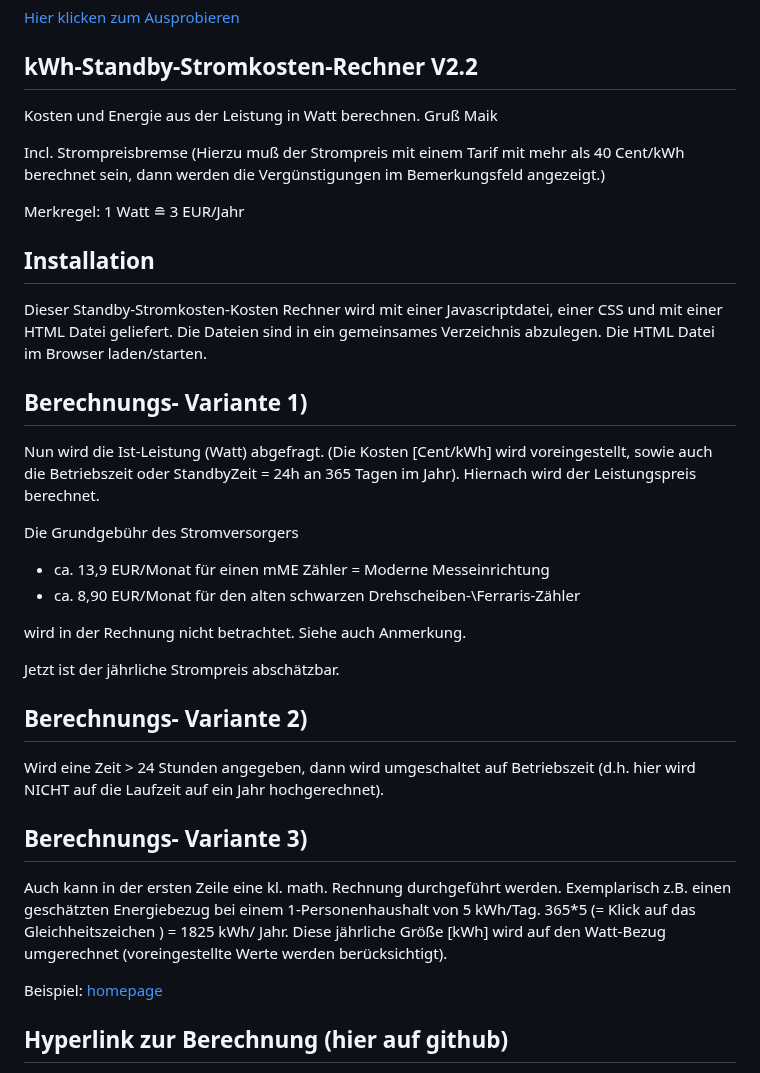
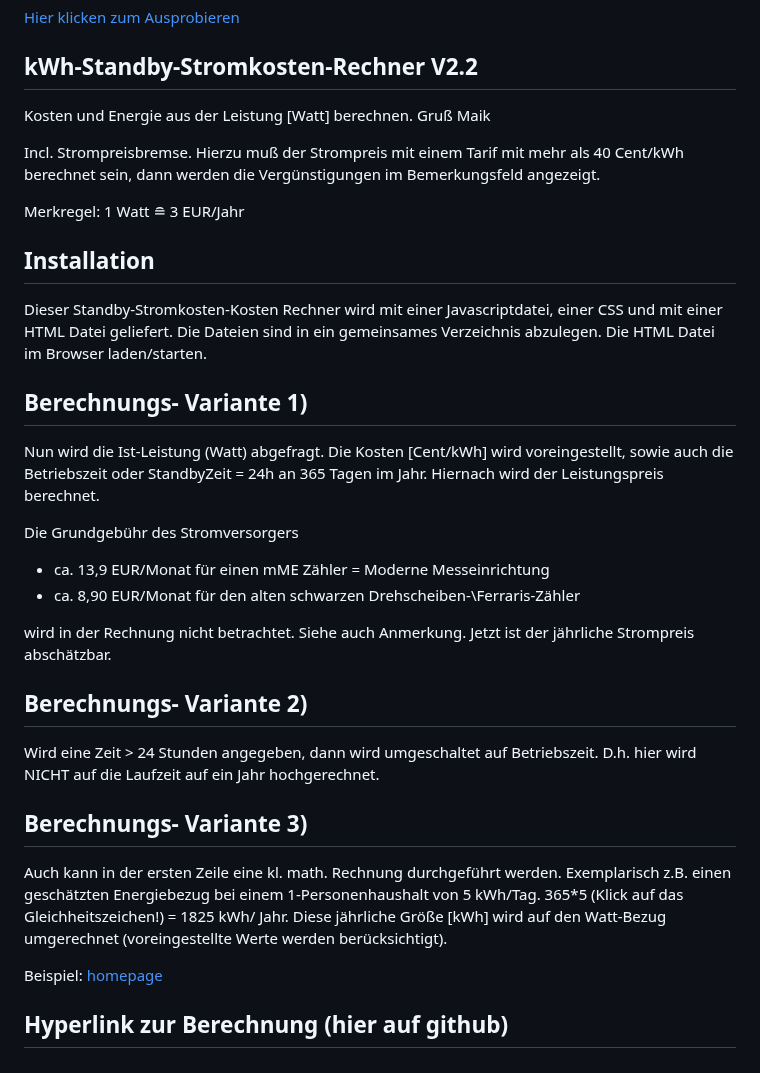
Before and after one commit to fixcoder/kWh-Standby-Stromkostenrechner, a Markdown page: README.md, the part around one of its changes. Drawn GitHub-style.

```diff
--- a/README.md
+++ b/README.md
@@ -6,21 +6,20 @@
 [Hier klicken zum Ausprobieren](https://fixcoder.github.io/kWh-Standby-Stromkostenrechner/)
 
 ## kWh-Standby-Stromkosten-Rechner V2.2
-Kosten und Energie aus der Leistung in Watt berechnen. Gruß Maik
+Kosten und Energie aus der Leistung [Watt] berechnen. Gruß Maik
 
-Incl. Strompreisbremse (Hierzu muß der Strompreis mit einem Tarif mit mehr als 40 Cent/kWh berechnet sein, dann werden die Vergünstigungen im Bemerkungsfeld angezeigt.)
+Incl. Strompreisbremse. Hierzu muß der Strompreis mit einem Tarif mit mehr als 40 Cent/kWh berechnet sein,
+dann werden die Vergünstigungen im Bemerkungsfeld angezeigt.
 
 Merkregel: 1 Watt &#8792; 3 EUR/Jahr
-
 
 ## Installation
 Dieser Standby-Stromkosten-Kosten Rechner wird mit einer Javascriptdatei, einer CSS und mit einer HTML Datei geliefert.
 Die Dateien sind in ein gemeinsames Verzeichnis abzulegen. Die HTML Datei im Browser laden/starten.
 
-
 ## Berechnungs- Variante 1)
 Nun wird die Ist-Leistung (Watt) abgefragt.
-(Die Kosten [Cent/kWh] wird voreingestellt, sowie auch die Betriebszeit oder StandbyZeit = 24h an 365 Tagen im Jahr).
+Die Kosten [Cent/kWh] wird voreingestellt, sowie auch die Betriebszeit oder StandbyZeit = 24h an 365 Tagen im Jahr.
 Hiernach wird der Leistungspreis berechnet.
 
 Die Grundgebühr des Stromversorgers
@@ -28,22 +27,19 @@ Die Grundgebühr des Stromversorgers
 - ca. 8,90 EUR/Monat für den alten schwarzen Drehscheiben-\Ferraris-Zähler
 
 wird in der Rechnung nicht betrachtet. Siehe auch Anmerkung.
-
 Jetzt ist der jährliche Strompreis abschätzbar.
 
 ## Berechnungs- Variante 2)
 
-Wird eine Zeit > 24 Stunden angegeben, dann wird umgeschaltet auf Betriebszeit
-(d.h. hier wird NICHT auf die Laufzeit auf ein Jahr hochgerechnet).
+Wird eine Zeit > 24 Stunden angegeben, dann wird umgeschaltet auf Betriebszeit.
+D.h. hier wird NICHT auf die Laufzeit auf ein Jahr hochgerechnet.
 
 ## Berechnungs- Variante 3)
 Auch kann in der ersten Zeile eine kl. math. Rechnung durchgeführt werden. Exemplarisch z.B. einen
-geschätzten Energiebezug bei einem 1-Personenhaushalt von 5 kWh/Tag. 365*5 (= Klick auf das Gleichheitszeichen ) = 1825 kWh/ Jahr.
+geschätzten Energiebezug bei einem 1-Personenhaushalt von 5 kWh/Tag. 365*5 (Klick auf das Gleichheitszeichen!) = 1825 kWh/ Jahr.
 Diese jährliche Größe [kWh] wird auf den Watt-Bezug umgerechnet (voreingestellte Werte werden berücksichtigt).
 
-Beispiel:
-[homepage](https://www.maikschulte.de/loesungen-klimawandel.php#MaiksStandbyStromkostenRechner)
-
+Beispiel: [homepage](https://www.maikschulte.de/loesungen-klimawandel.php#MaiksStandbyStromkostenRechner)
 
 ## Hyperlink zur Berechnung (hier auf github)
 
```
Also changed, not shown: other parts of README.md (+0 -3 lines).
